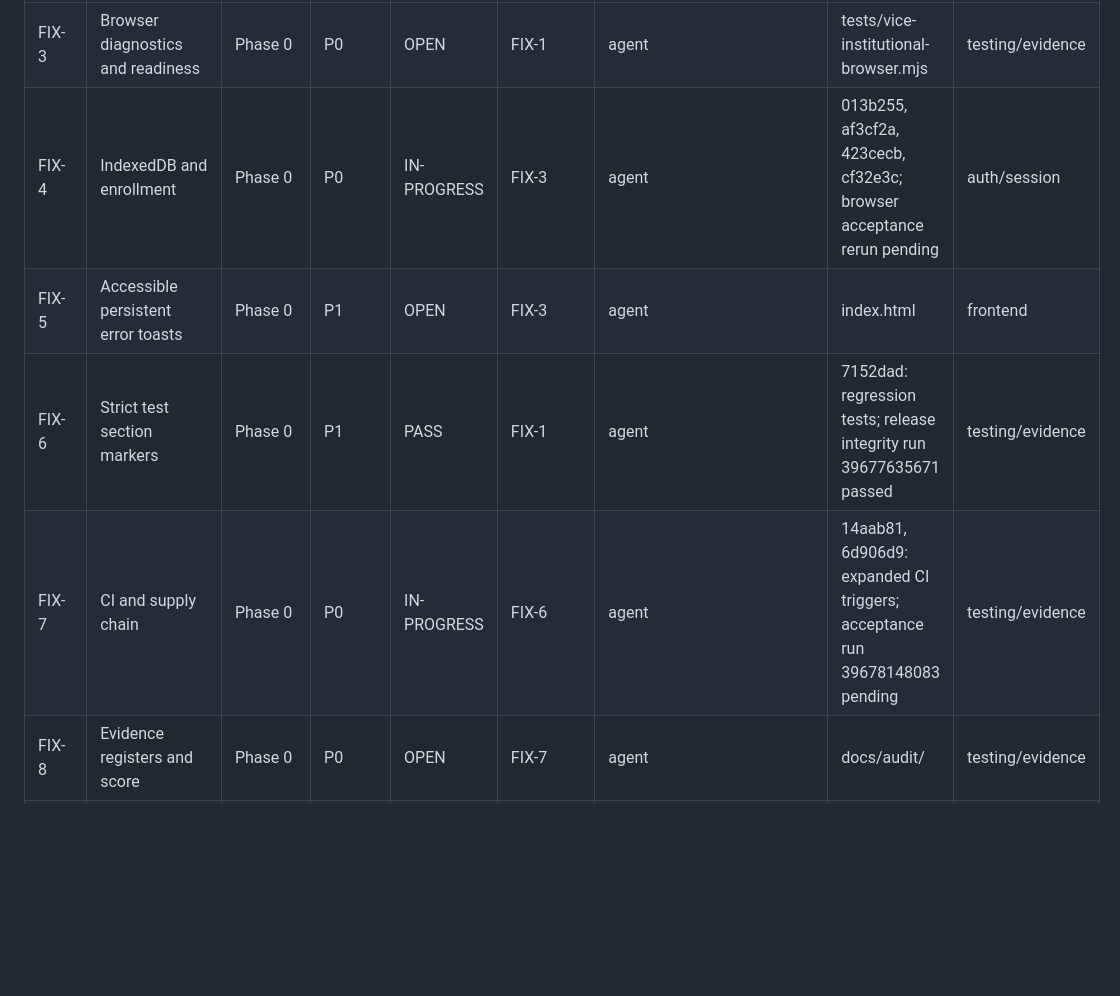
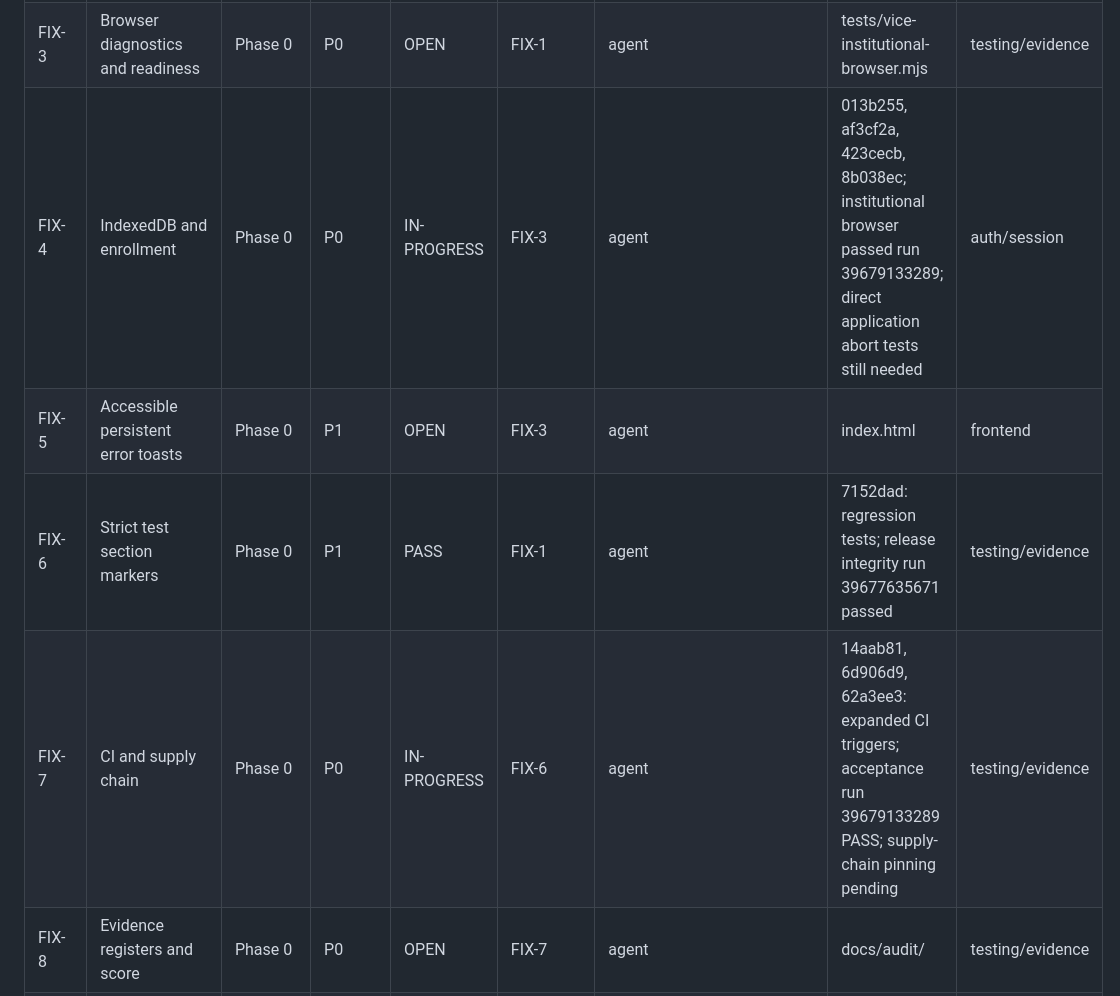
Before and after one commit to KAMAKAHZI/VICE, a Markdown page: docs/audit/TRACKER.md, the part around the change. Rendered like a GitHub page; blank space fills up the shorter version.

Commit message:
docs: record passing full browser and backend acceptance evidence

```diff
--- a/docs/audit/TRACKER.md
+++ b/docs/audit/TRACKER.md
@@ -9,10 +9,10 @@ Policy: OPEN/BLOCKED/UNVERIFIED are not PASS. Production operations require Caas
 | FIX-1 | Review PR #9 test expectations | Phase 0 | P0 | OPEN | FIX-0 | agent | PR #9 | testing/evidence |
 | FIX-2 | Edge function provenance and drift | Phase 0 | P0 | BLOCKED | Supabase CLI access for vice-passkey source | agent/Caasi | Source absent from git; fail-closed function | deployment |
 | FIX-3 | Browser diagnostics and readiness | Phase 0 | P0 | OPEN | FIX-1 | agent | tests/vice-institutional-browser.mjs | testing/evidence |
-| FIX-4 | IndexedDB and enrollment | Phase 0 | P0 | IN-PROGRESS | FIX-3 | agent | 013b255, af3cf2a, 423cecb, cf32e3c; browser acceptance rerun pending | auth/session |
+| FIX-4 | IndexedDB and enrollment | Phase 0 | P0 | IN-PROGRESS | FIX-3 | agent | 013b255, af3cf2a, 423cecb, 8b038ec; institutional browser passed run 39679133289; direct application abort tests still needed | auth/session |
 | FIX-5 | Accessible persistent error toasts | Phase 0 | P1 | OPEN | FIX-3 | agent | index.html | frontend |
 | FIX-6 | Strict test section markers | Phase 0 | P1 | PASS | FIX-1 | agent | 7152dad: regression tests; release integrity run 39677635671 passed | testing/evidence |
-| FIX-7 | CI and supply chain | Phase 0 | P0 | IN-PROGRESS | FIX-6 | agent | 14aab81, 6d906d9: expanded CI triggers; acceptance run 39678148083 pending | testing/evidence |
+| FIX-7 | CI and supply chain | Phase 0 | P0 | IN-PROGRESS | FIX-6 | agent | 14aab81, 6d906d9, 62a3ee3: expanded CI triggers; acceptance run 39679133289 PASS; supply-chain pinning pending | testing/evidence |
 | FIX-8 | Evidence registers and score | Phase 0 | P0 | OPEN | FIX-7 | agent | docs/audit/ | testing/evidence |
 | FIX-9 | Phase 0 review and handoff | Phase 0 | P0 | OPEN | FIX-0 through FIX-8 | agent/Caasi | Pending | deployment |
 | PKG-01 | Baseline code audit | Post-Phase 0 | P0 | OPEN | Phase 0 complete | agent/Caasi/counsel/auditor | Pending | evidence-linked category |
```
